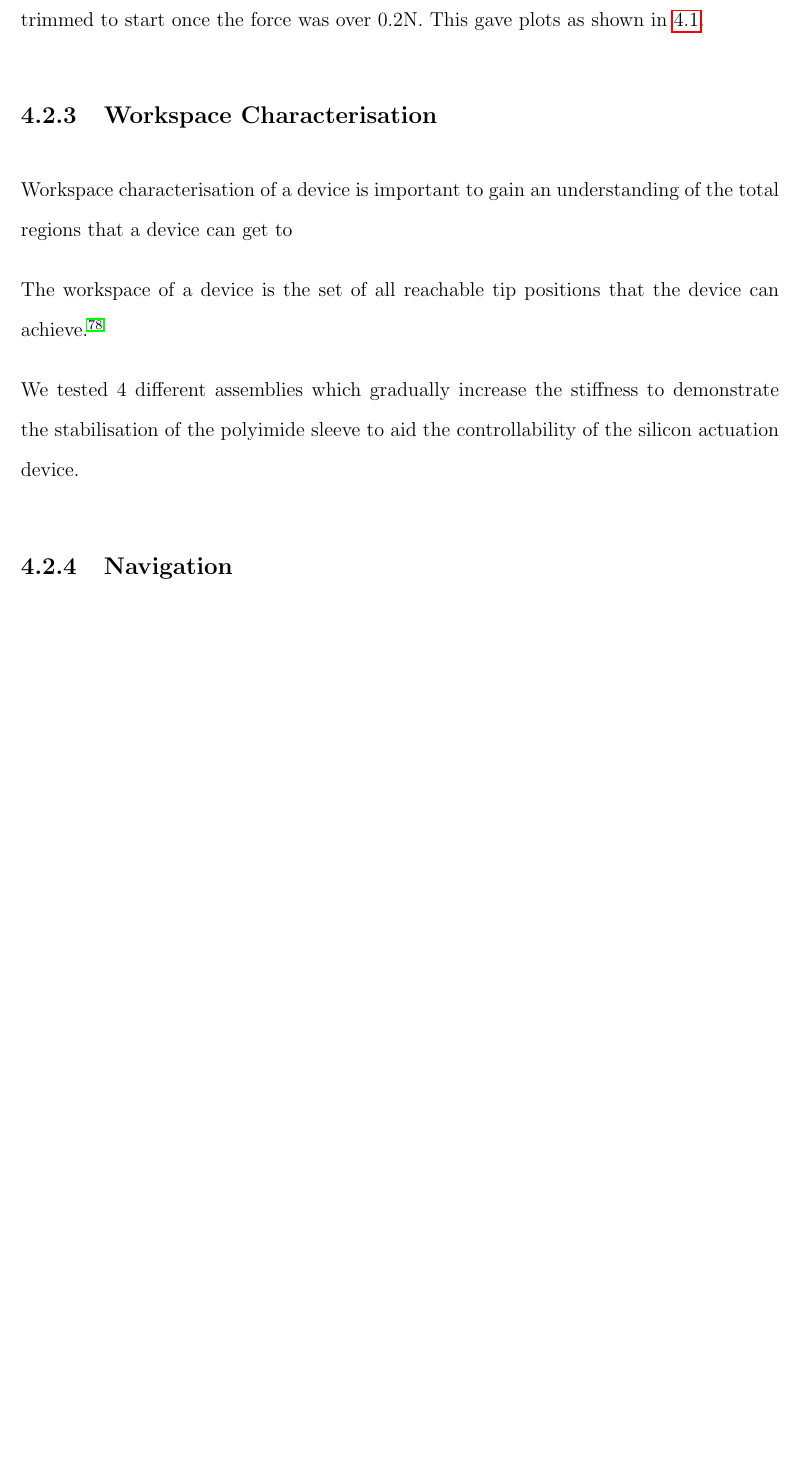
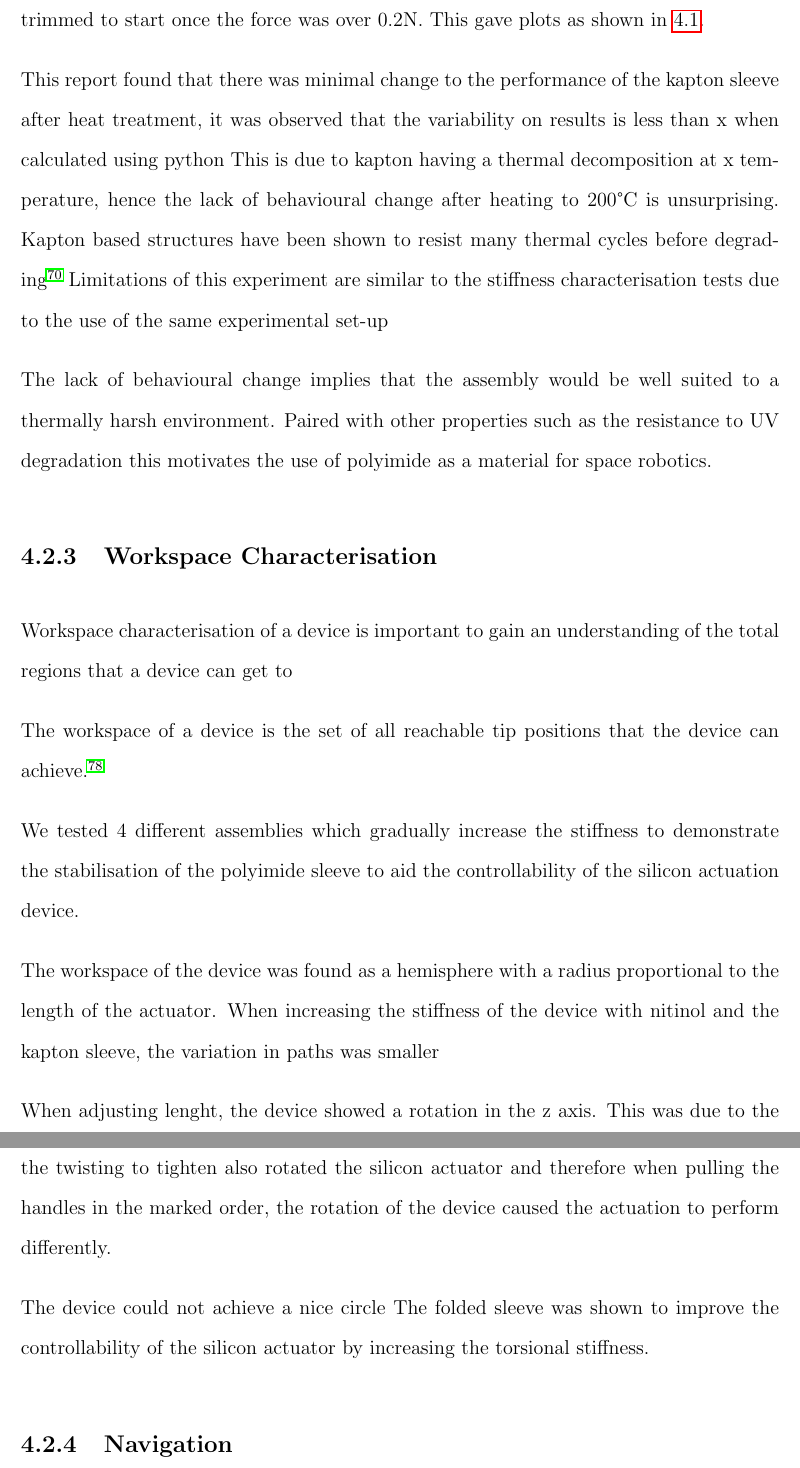
Before and after one commit to td223/TD-Masters-Report, a LaTeX thesis (main.tex, which reads storm_results.tex): part of page 45 of 59 before the commit and two parts of pages 45 and 46 of 60 after it, the two joined at a grey line, cut so that both start at the same text, the shorter picture padded with empty space. Compiled offline with pdfLaTeX.

Commit message:
added to storm design

```diff
--- a/storm_results.tex
+++ b/storm_results.tex
@@ -69,7 +69,22 @@ Due to the unique nature of this device, direct literature comparison for a simi
 
 To evaluate the stability of the acutator, tis was placed in the oven. After removing and running the sample 3 times after an hour each time. We determined that the actuator was very temperatrue stable.
 
-Data from te he load cell was processed in python and plotted in graphs. The plots were trimmed to start once the force was over 0.2N. This gave plots as shown in \ref{fig:heat_test}.
+Data from the load cell was processed in python and plotted in graphs. The plots were trimmed to start once the force was over 0.2N. This gave plots as shown in \ref{fig:heat_test}.
+
+% 1)State the key finding in one sentence
+This report found that there was minimal change to the performance of the kapton sleeve after heat treatment, it was observed that the variability on results is less than x when calculated using python
+% 2)Offer a mechanistic explanation
+This is due to kapton having a thermal decomposition at x temperature, hence the lack of behavioural change after heating to 200$\degree$C is unsurprising.
+% 3)Compare to literature or expectation
+Kapton based structures have been shown to resist many thermal cycles before degrading \cite{butler2016highly}
+% 4)Acknowledge limitations or anomalies
+Limitations of this experiment are similar to the stiffness characterisation tests due to the use of the same experimental set-up
+
+% 5)State the implication for your device/application
+The lack of behavioural change implies that the assembly would be well suited to a thermally harsh environment. Paired with other properties such as the resistance to UV degradation this motivates the use of polyimide as a material for space robotics.
+
+
+
 
 \subsection{Workspace Characterisation}
 
@@ -79,6 +94,21 @@ Workspace characterisation of a device is important to gain an understanding of
 The workspace of a device is the set of all reachable tip positions that the device can achieve \cite{granna2014characterizing}.
 
 We tested 4 different assemblies which gradually increase the stiffness to demonstrate the stabilisation of the polyimide sleeve to aid the controllability of the silicon actuation device.
+
+
+
+% 1)State the key finding in one sentence
+The workspace of the device was found as a hemisphere with a radius proportional to the length of the actuator. When increasing the stiffness of the device with nitinol and the kapton sleeve, the variation in paths was smaller
+% 2)Offer a mechanistic explanation
+
+% 3)Compare to literature or expectation
+% 4)Acknowledge limitations or anomalies
+When adjusting lenght, the device showed a rotation in the z axis. This was due to the method of length adjustment. Since adjustment is done by clamping with a cable gland, the twisting to tighten also rotated the silicon actuator and therefore when pulling the handles in the marked order, the rotation of the device caused the actuation to perform differently.
+
+The device could not achieve a nice circle
+% 5)State the implication for your device/application
+The folded sleeve was shown to improve the controllability of the silicon actuator by increasing the torsional stiffness.
+
 
 
 \subsection{Navigation}
```
Also changed, not shown: main.pdf, storm_results.tex (14 more changed lines).
